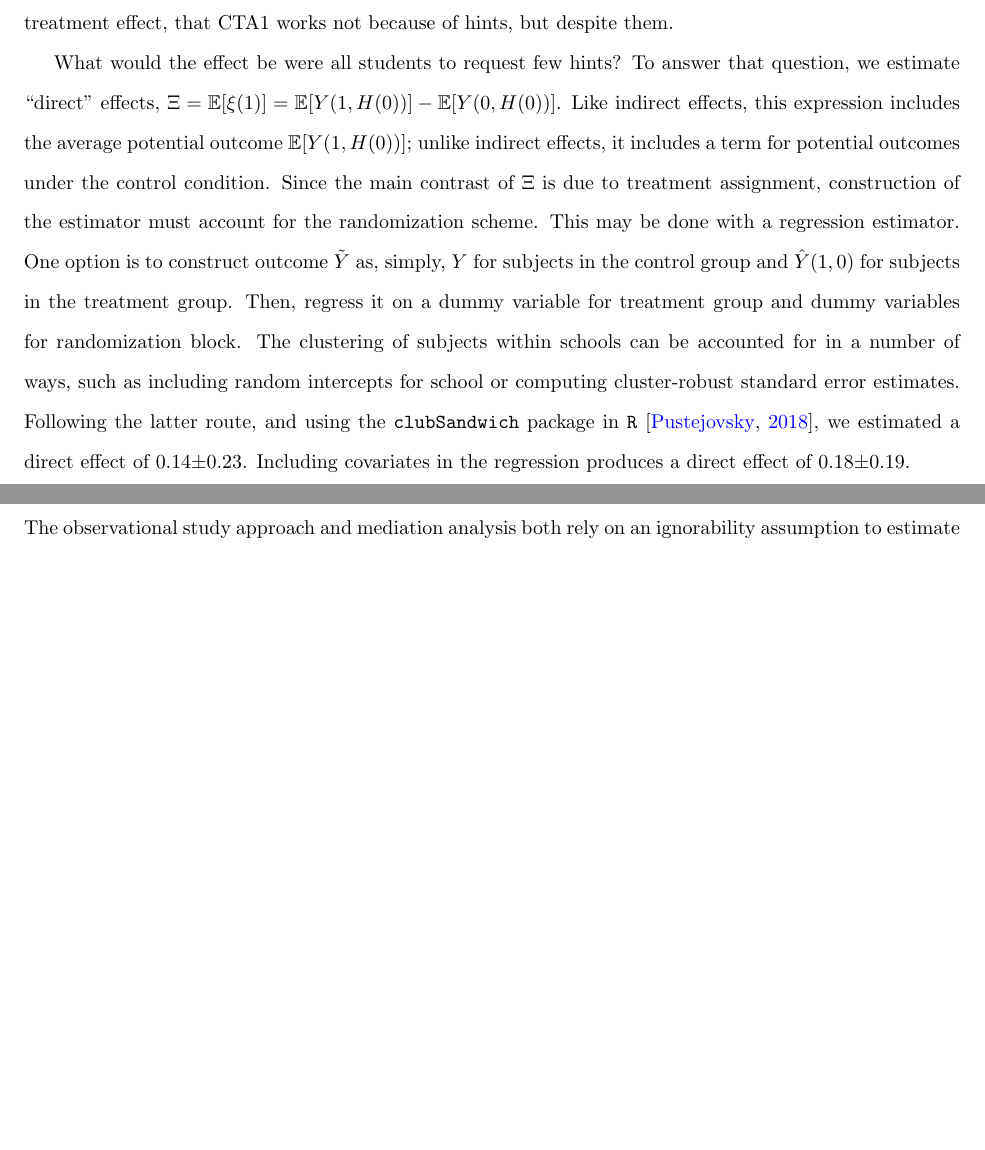
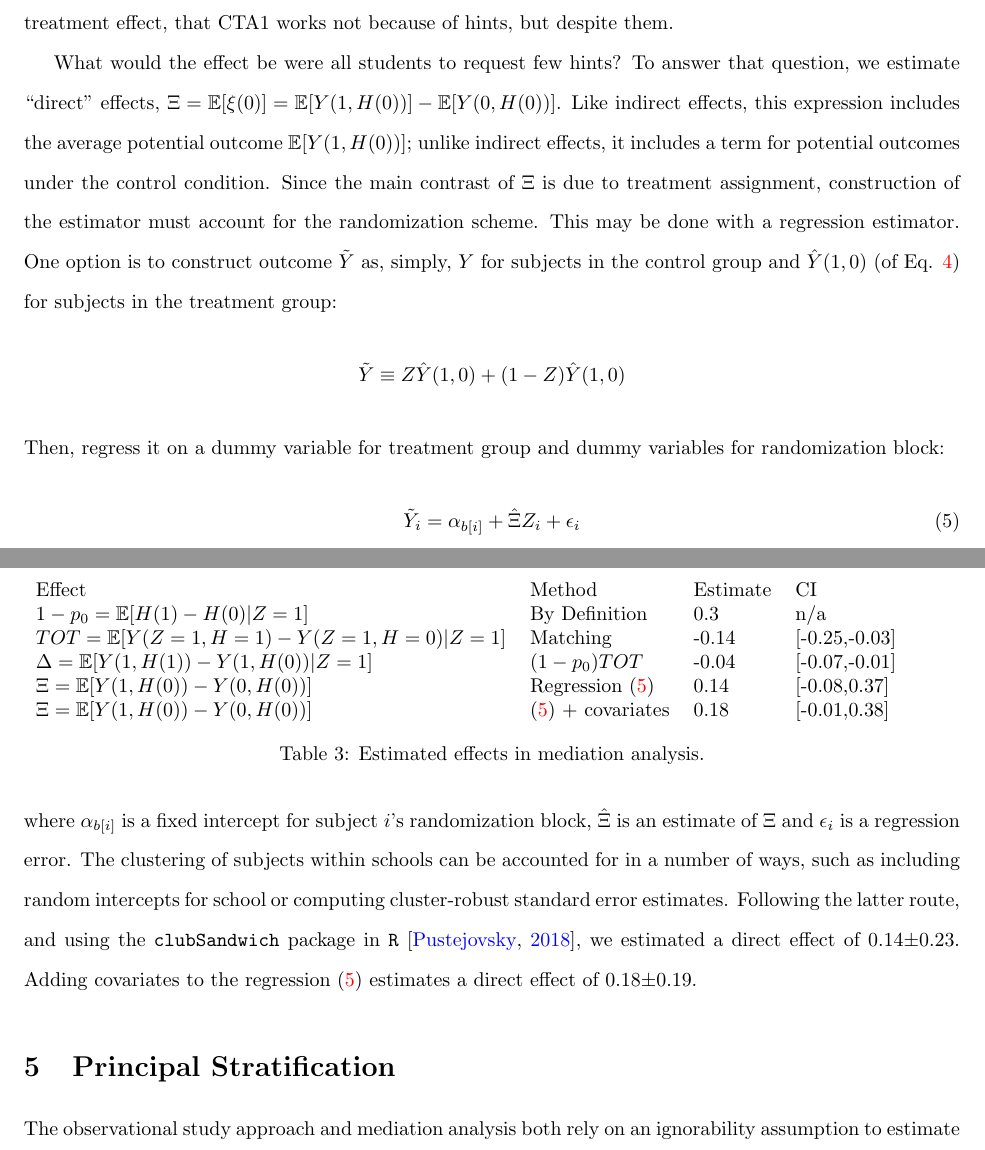
Before and after one commit to adamSales/logDataCaseStudy, a LaTeX document (paper.tex): two parts of pages 18 and 19 of 41 before the commit and two parts of pages 18 and 19 of 42 after it, joined at a grey line, cut so that both start at the same text, the shorter picture padded with empty space. Compiled offline with pdfLaTeX.

Commit message:
fiiine I'll add a results table to sec 4

```diff
--- a/paper.tex
+++ b/paper.tex
@@ -1179,7 +1179,7 @@ because of hints, but despite them.
 
 What would the effect be were all students to request few hints?
 To answer that question, we estimate ``direct'' effects,
-$\Xi=\EE[\xi(1)]=\EE[Y(1,H(0))]-\EE[Y(0,H(0))]$.
+$\Xi=\EE[\xi(0)]=\EE[Y(1,H(0))]-\EE[Y(0,H(0))]$.
 Like indirect effects, this expression includes the average potential
 outcome $\EE[Y(1,H(0))]$; unlike indirect effects, it includes a term for
 potential outcomes under the control condition.
@@ -1188,10 +1188,17 @@ construction of the estimator must account for the randomization
 scheme.
 This may be done with a regression estimator.
 One option is to construct outcome $\tilde{Y}$ as, simply, $Y$ for
-subjects in the control group and $\hat{Y}(1,0)$ for subjects in the
-treatment group.
+subjects in the control group and $\hat{Y}(1,0)$ (of Eq. \ref{eq:estY10}) for subjects in the
+treatment group:
+\begin{equation*}
+\tilde{Y}\equiv Z\hat{Y}(1,0)+(1-Z)\hat{Y}(1,0)
+\end{equation*}
 Then, regress it on a dummy variable for treatment group and dummy
-variables for randomization block.
+variables for randomization block:
+\begin{equation}\label{eq:directEffReg}
+\tilde{Y}_i=\alpha_{b[i]}+\hat{\Xi}Z_i+\epsilon_i
+\end{equation}
+where $\alpha_{b[i]}$ is a fixed intercept for subject $i$'s randomization block, $\hat{\Xi}$ is an estimate of $\Xi$ and $\epsilon_i$ is a regression error.
 The clustering of subjects within schools can be accounted for in a
 number of ways, such as including random intercepts for school or
 computing cluster-robust standard error estimates.
@@ -1199,10 +1206,22 @@ Following the latter route, and using the \texttt{clubSandwich}
 package in \texttt{R} \citep{clubsandwich}, we estimated a direct
 effect of
 0.14$\pm$0.23.
-Including covariates in the regression produces a direct effect of
+Adding covariates to the regression \eqref{eq:directEffReg} estimates a direct effect of
 0.18$\pm$0.19.
 
-
+\begin{table}
+\begin{tabular}{llll}
+Effect&Method&Estimate&CI\\
+$1-p_0=\EE[H(1)-H(0)|Z=1]$ & By Definition& 0.3 &n/a\\
+$TOT=\EE[Y(Z=1,H=1)-Y(Z=1,H=0)|Z=1]$&Matching& -0.14 & [-0.25,-0.03] \\
+$\Delta=\EE[Y(1,H(1))-Y(1,H(0))|Z=1]$&$(1-p_0)TOT$& -0.04 & [-0.07,-0.01] \\
+$\Xi=\EE[Y(1,H(0))-Y(0,H(0))]$&Regression \eqref{eq:directEffReg}& 0.14 & [-0.08,0.37] \\
+$\Xi=\EE[Y(1,H(0))-Y(0,H(0))]$& \eqref{eq:directEffReg} + covariates& 0.18 & [-0.01,0.38]
+
+\end{tabular}
+\caption{Estimated effects in mediation analysis. }
+\label{tab:mediation}
+\end{table}
 
 \section{Principal Stratification}\label{sec:principalStratification}
 The observational study approach and mediation analysis both rely on
```
Also changed, not shown: paper.tex (17 more changed lines), 1 other file.
